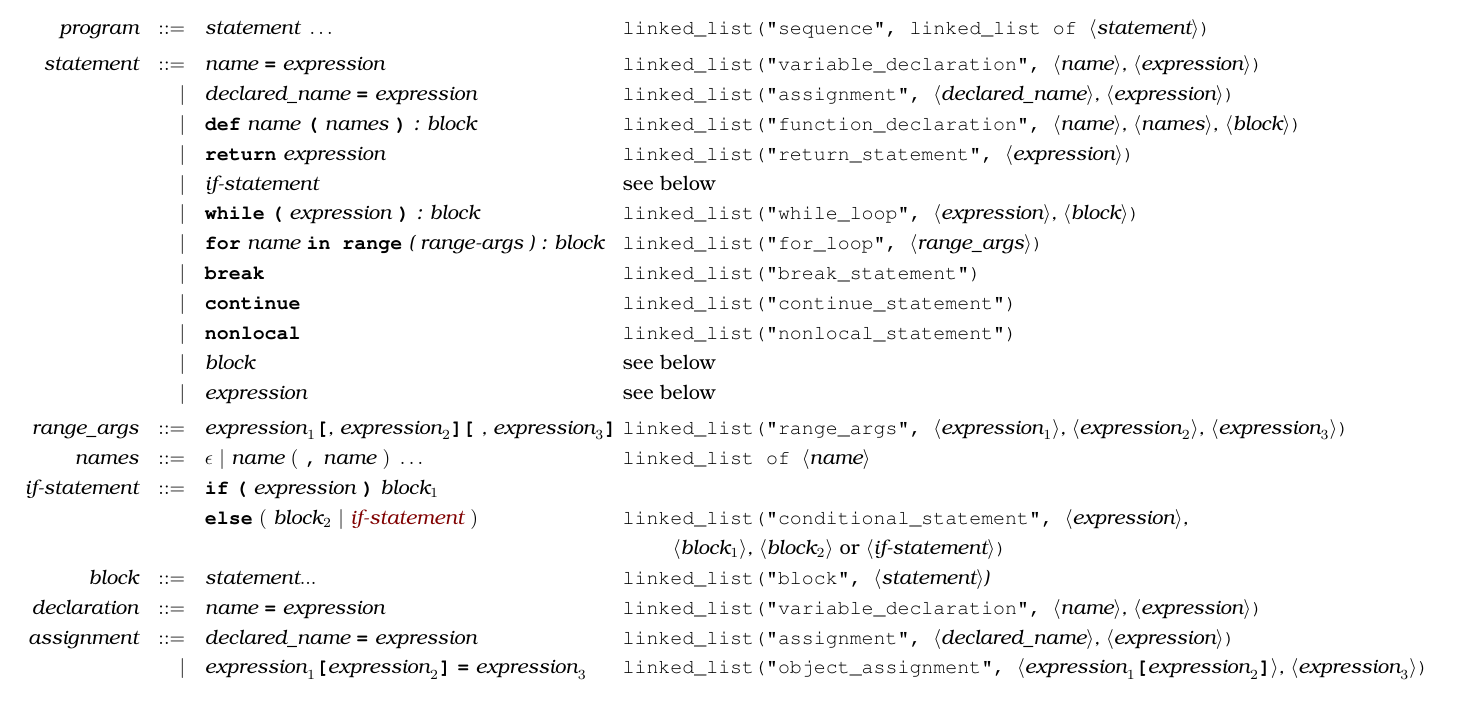
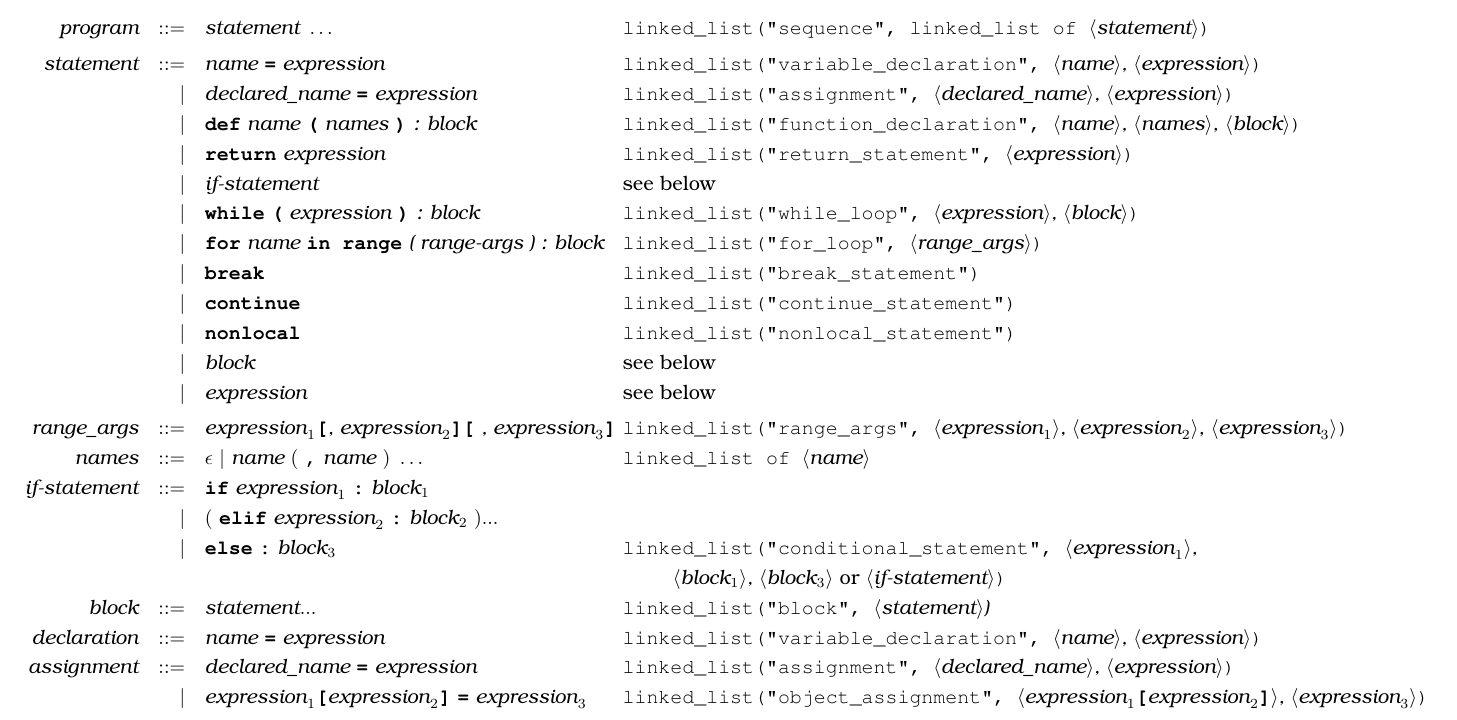
Before and after one commit to source-academy/py-slang, a LaTeX document (docs/specs/python_4.tex, which reads docs/specs/python_interpreter.tex): part of page 11 of 15, cut so that both start at the same text. Compiled offline with pdfLaTeX.

Commit message:
update readme & if statement definition

```diff
--- a/docs/specs/python_interpreter.tex
+++ b/docs/specs/python_interpreter.tex
@@ -72,15 +72,11 @@ at the time when ``Run'' was last pressed.
 && \textit{names}   && ::= &\quad &&  \epsilon\ | \  \textit{name} \
                                                    (\ \textbf{\texttt{,}} \ \textit{name}\ )\ \ldots
                                                             && \texttt{linked\_list of  } \langle \textit{name}\rangle  \\
-&& \textit{if-statement} && ::= &\quad &&  \textbf{\texttt{if}}\
-                                   \textbf{\texttt{(}}\ \textit{expression} \ \textbf{\texttt{)}}\
-                                   \textit{block}_1 \\
-&&                       &&     &      && \textbf{\texttt{else}}\
-                                          (\ \textit{block}_2
-                                          \ | \
-                                          \textit{\href{https://sourceacademy.org/sicpjs/1.3.3\#footnote-1}{if-statement}} \ )
-                                          && \texttt{linked\_list("conditional\_statement",  } \langle \textit{expression}\rangle \textit{, } \\
-                                            &&&&&&&&&\ \ \ \ \ \ \texttt{ } \langle \textit{block}_1\rangle \textit{,  } \langle \textit{block}_2\rangle \ \textrm{or}\ \langle \textit{if-statement} \rangle \texttt{)} \\
+&& \textit{if-statement} && ::= &\quad && \term{if}\ \textit{expression}_1\ \term{:}\ \textit{block}_1 \\
+&&                       && |   &\quad && (\ \term{elif}\ \textit{expression}_2\ \term{:}\ \textit{block}_2\ )... \\
+&&                       && |   &\quad && \term{else}\ \term{:}\ \textit{block}_3
+                                          && \texttt{linked\_list("conditional\_statement",  } \langle \textit{expression}_1\rangle \textit{, } \\
+                                            &&&&&&&&&\ \ \ \ \ \ \texttt{ } \langle \textit{block}_1\rangle \textit{,  } \langle \textit{block}_3\rangle \ \textrm{or}\ \langle \textit{if-statement} \rangle \texttt{)} \\
 && \textit{block}        && ::= &      && \textit{statement}... \quad
                                                            && \texttt{linked\_list("block",  } \langle \textit{statement}\rangle \textit{)} \\
 && \textit{declaration}          && ::= &\quad &&   \textit{name} \
```
